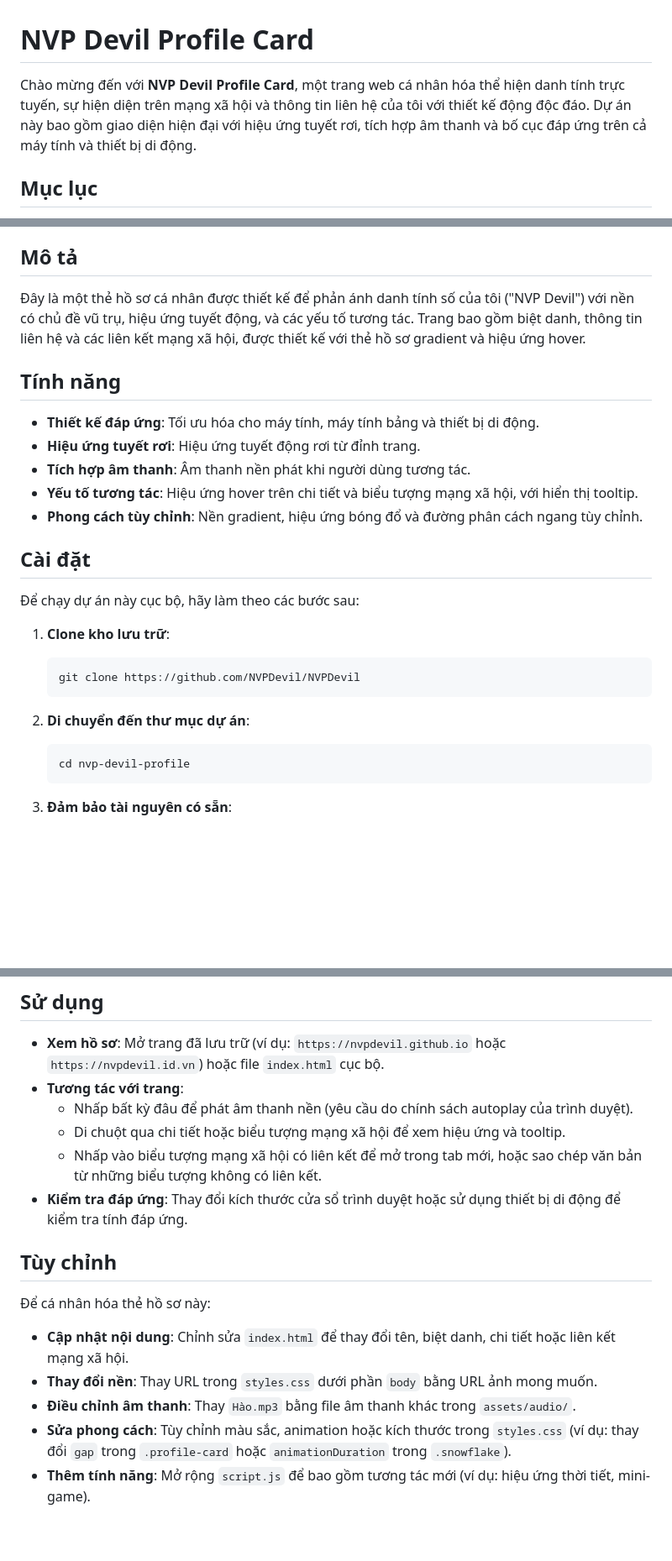
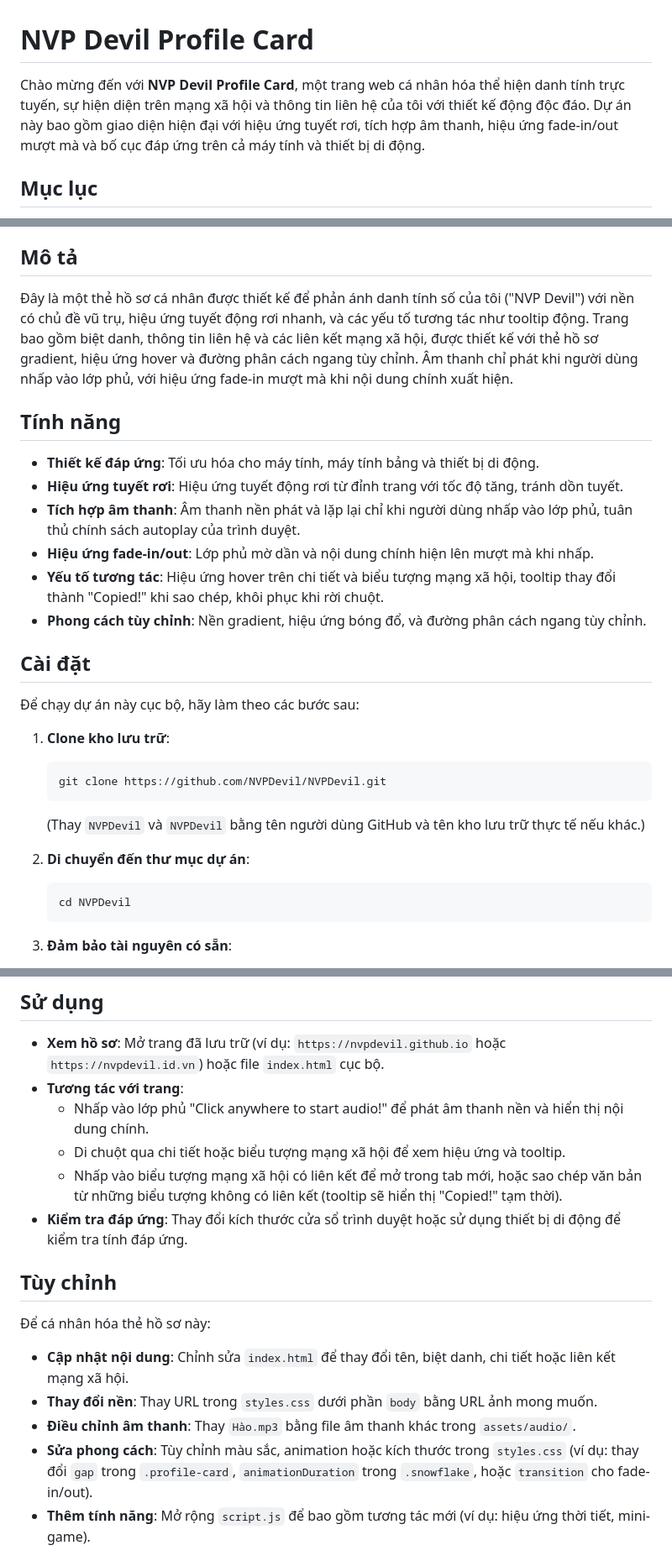
Before and after one commit to NVPDevil/nvpdevil.github.io, a Markdown page: README.md, 3 parts joined by grey strips. Shown: that part at 84% size. Drawn GitHub-style; blank space fills up the shorter version.

````diff
--- a/README.md
+++ b/README.md
@@ -1,6 +1,6 @@
 # NVP Devil Profile Card
 
-Chào mừng đến với **NVP Devil Profile Card**, một trang web cá nhân hóa thể hiện danh tính trực tuyến, sự hiện diện trên mạng xã hội và thông tin liên hệ của tôi với thiết kế động độc đáo. Dự án này bao gồm giao diện hiện đại với hiệu ứng tuyết rơi, tích hợp âm thanh và bố cục đáp ứng trên cả máy tính và thiết bị di động.
+Chào mừng đến với **NVP Devil Profile Card**, một trang web cá nhân hóa thể hiện danh tính trực tuyến, sự hiện diện trên mạng xã hội và thông tin liên hệ của tôi với thiết kế động độc đáo. Dự án này bao gồm giao diện hiện đại với hiệu ứng tuyết rơi, tích hợp âm thanh, hiệu ứng fade-in/out mượt mà và bố cục đáp ứng trên cả máy tính và thiết bị di động.
 
 ## Mục lục
 - [Mô tả](#mô-tả)
@@ -13,26 +13,28 @@ Chào mừng đến với **NVP Devil Profile Card**, một trang web cá nhân
 - [Liên hệ](#liên-hệ)
 
 ## Mô tả
-Đây là một thẻ hồ sơ cá nhân được thiết kế để phản ánh danh tính số của tôi ("NVP Devil") với nền có chủ đề vũ trụ, hiệu ứng tuyết động, và các yếu tố tương tác. Trang bao gồm biệt danh, thông tin liên hệ và các liên kết mạng xã hội, được thiết kế với thẻ hồ sơ gradient và hiệu ứng hover.
+Đây là một thẻ hồ sơ cá nhân được thiết kế để phản ánh danh tính số của tôi ("NVP Devil") với nền có chủ đề vũ trụ, hiệu ứng tuyết động rơi nhanh, và các yếu tố tương tác như tooltip động. Trang bao gồm biệt danh, thông tin liên hệ và các liên kết mạng xã hội, được thiết kế với thẻ hồ sơ gradient, hiệu ứng hover và đường phân cách ngang tùy chỉnh. Âm thanh chỉ phát khi người dùng nhấp vào lớp phủ, với hiệu ứng fade-in mượt mà khi nội dung chính xuất hiện.
 
 ## Tính năng
 - **Thiết kế đáp ứng**: Tối ưu hóa cho máy tính, máy tính bảng và thiết bị di động.
-- **Hiệu ứng tuyết rơi**: Hiệu ứng tuyết động rơi từ đỉnh trang.
-- **Tích hợp âm thanh**: Âm thanh nền phát khi người dùng tương tác.
-- **Yếu tố tương tác**: Hiệu ứng hover trên chi tiết và biểu tượng mạng xã hội, với hiển thị tooltip.
-- **Phong cách tùy chỉnh**: Nền gradient, hiệu ứng bóng đổ và đường phân cách ngang tùy chỉnh.
+- **Hiệu ứng tuyết rơi**: Hiệu ứng tuyết động rơi từ đỉnh trang với tốc độ tăng, tránh dồn tuyết.
+- **Tích hợp âm thanh**: Âm thanh nền phát và lặp lại chỉ khi người dùng nhấp vào lớp phủ, tuân thủ chính sách autoplay của trình duyệt.
+- **Hiệu ứng fade-in/out**: Lớp phủ mờ dần và nội dung chính hiện lên mượt mà khi nhấp.
+- **Yếu tố tương tác**: Hiệu ứng hover trên chi tiết và biểu tượng mạng xã hội, tooltip thay đổi thành "Copied!" khi sao chép, khôi phục khi rời chuột.
+- **Phong cách tùy chỉnh**: Nền gradient, hiệu ứng bóng đổ, và đường phân cách ngang tùy chỉnh.
 
 ## Cài đặt
 Để chạy dự án này cục bộ, hãy làm theo các bước sau:
 
 1. **Clone kho lưu trữ**:
    ```bash
-   git clone https://github.com/NVPDevil/NVPDevil
+   git clone https://github.com/NVPDevil/NVPDevil.git
    ```
+   (Thay `NVPDevil` và `NVPDevil` bằng tên người dùng GitHub và tên kho lưu trữ thực tế nếu khác.)
 
 2. **Di chuyển đến thư mục dự án**:
    ```bash
-   cd nvp-devil-profile
+   cd NVPDevil
    ```
 
 3. **Đảm bảo tài nguyên có sẵn**:
@@ -45,9 +47,9 @@ Chào mừng đến với **NVP Devil Profile Card**, một trang web cá nhân
 ## Sử dụng
 - **Xem hồ sơ**: Mở trang đã lưu trữ (ví dụ: `https://nvpdevil.github.io` hoặc `https://nvpdevil.id.vn`) hoặc file `index.html` cục bộ.
 - **Tương tác với trang**:
-  - Nhấp bất kỳ đâu để phát âm thanh nền (yêu cầu do chính sách autoplay của trình duyệt).
+  - Nhấp vào lớp phủ "Click anywhere to start audio!" để phát âm thanh nền và hiển thị nội dung chính.
   - Di chuột qua chi tiết hoặc biểu tượng mạng xã hội để xem hiệu ứng và tooltip.
-  - Nhấp vào biểu tượng mạng xã hội có liên kết để mở trong tab mới, hoặc sao chép văn bản từ những biểu tượng không có liên kết.
+  - Nhấp vào biểu tượng mạng xã hội có liên kết để mở trong tab mới, hoặc sao chép văn bản từ những biểu tượng không có liên kết (tooltip sẽ hiển thị "Copied!" tạm thời).
 - **Kiểm tra đáp ứng**: Thay đổi kích thước cửa sổ trình duyệt hoặc sử dụng thiết bị di động để kiểm tra tính đáp ứng.
 
 ## Tùy chỉnh
@@ -55,7 +57,7 @@ Chào mừng đến với **NVP Devil Profile Card**, một trang web cá nhân
 - **Cập nhật nội dung**: Chỉnh sửa `index.html` để thay đổi tên, biệt danh, chi tiết hoặc liên kết mạng xã hội.
 - **Thay đổi nền**: Thay URL trong `styles.css` dưới phần `body` bằng URL ảnh mong muốn.
 - **Điều chỉnh âm thanh**: Thay `Hào.mp3` bằng file âm thanh khác trong `assets/audio/`.
-- **Sửa phong cách**: Tùy chỉnh màu sắc, animation hoặc kích thước trong `styles.css` (ví dụ: thay đổi `gap` trong `.profile-card` hoặc `animationDuration` trong `.snowflake`).
+- **Sửa phong cách**: Tùy chỉnh màu sắc, animation hoặc kích thước trong `styles.css` (ví dụ: thay đổi `gap` trong `.profile-card`, `animationDuration` trong `.snowflake`, hoặc `transition` cho fade-in/out).
 - **Thêm tính năng**: Mở rộng `script.js` để bao gồm tương tác mới (ví dụ: hiệu ứng thời tiết, mini-game).
 
 ## Đóng góp
````
